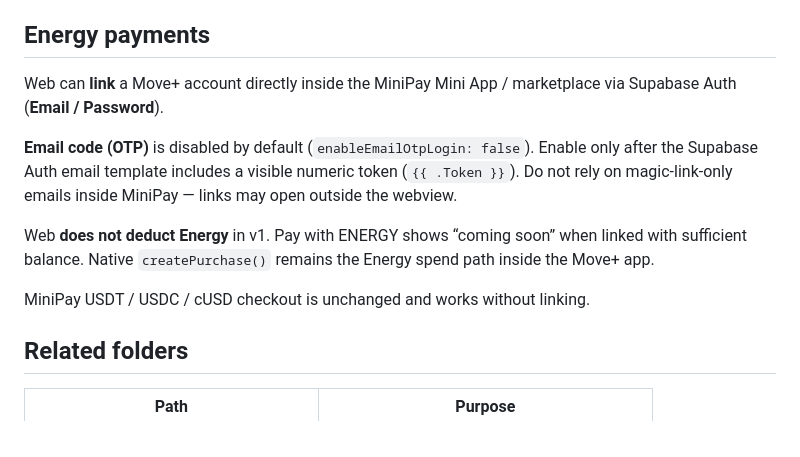
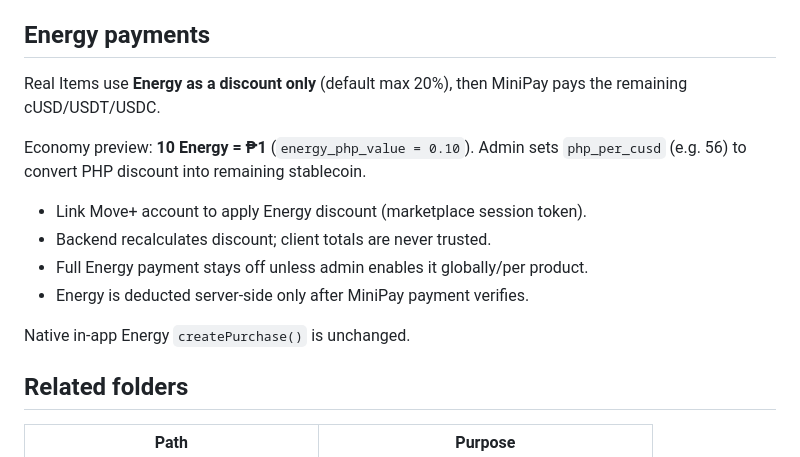
Before and after one commit to moveplus-app/moveplus-minipay-marketplace, a Markdown page: README.md, the part around the change. Drawn GitHub-style.

```diff
--- a/README.md
+++ b/README.md
@@ -176,13 +176,16 @@ Add `debug=1` to URL (`&debug=1` if query params exist). Shows provider status w
 
 ## Energy payments
 
-Web can **link** a Move+ account directly inside the MiniPay Mini App / marketplace via Supabase Auth (**Email / Password**).
+Real Items use **Energy as a discount only** (default max 20%), then MiniPay pays the remaining cUSD/USDT/USDC.
 
-**Email code (OTP)** is disabled by default (`enableEmailOtpLogin: false`). Enable only after the Supabase Auth email template includes a visible numeric token (`{{ .Token }}`). Do not rely on magic-link-only emails inside MiniPay — links may open outside the webview.
+Economy preview: **10 Energy = ₱1** (`energy_php_value = 0.10`). Admin sets `php_per_cusd` (e.g. 56) to convert PHP discount into remaining stablecoin.
 
-Web **does not deduct Energy** in v1. Pay with ENERGY shows “coming soon” when linked with sufficient balance. Native `createPurchase()` remains the Energy spend path inside the Move+ app.
+- Link Move+ account to apply Energy discount (marketplace session token).
+- Backend recalculates discount; client totals are never trusted.
+- Full Energy payment stays off unless admin enables it globally/per product.
+- Energy is deducted server-side only after MiniPay payment verifies.
 
-MiniPay USDT / USDC / cUSD checkout is unchanged and works without linking.
+Native in-app Energy `createPurchase()` is unchanged.
 
 ## Related folders
 
```
